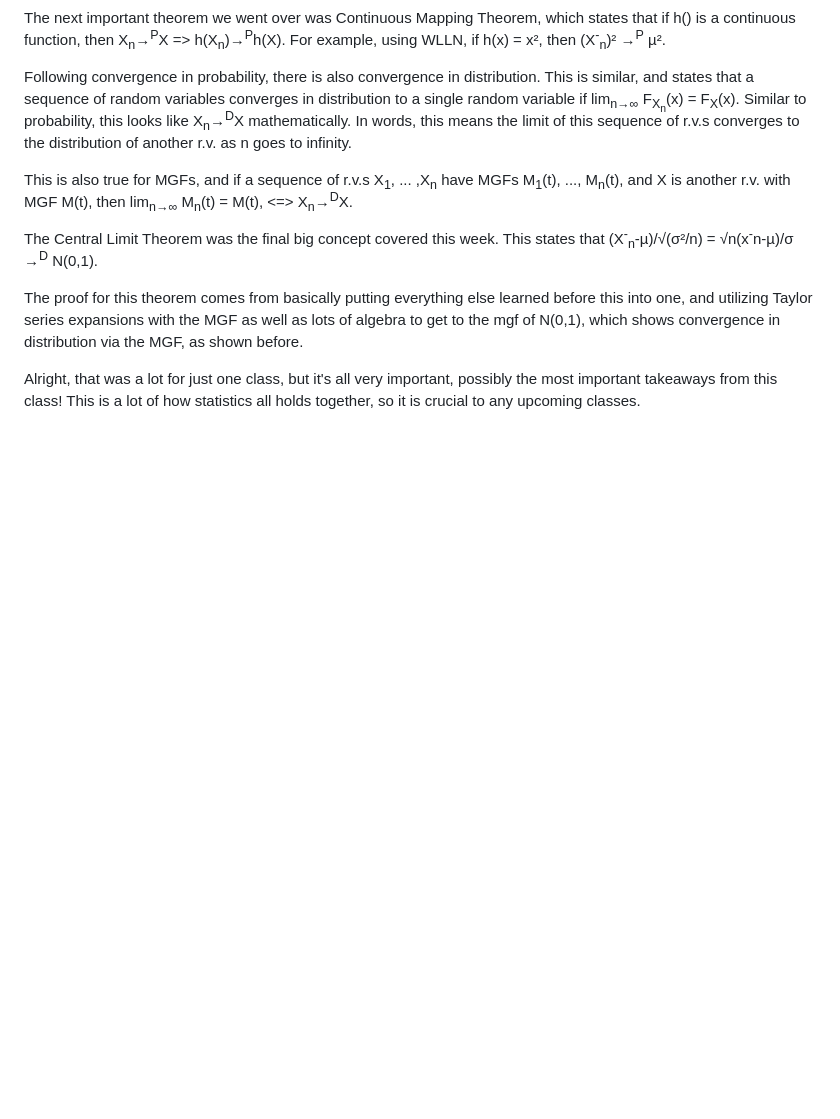
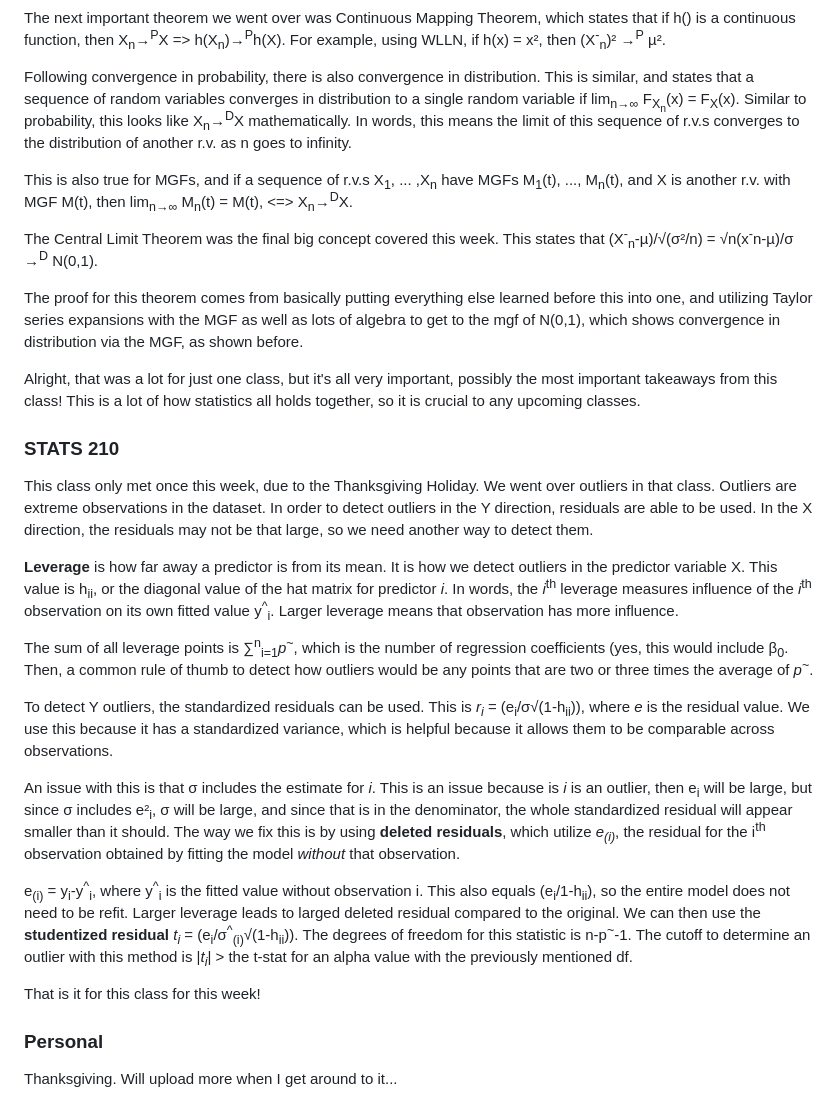
Before and after one commit to nschiermeier/nschiermeier.github.io, a Markdown page: blog/posts/week-9.md, the part around one of its changes. GitHub-like rendering; blank space fills up the shorter version.

Commit message:
STATS 210 Week 9 added

```diff
--- a/blog/posts/week-9.md
+++ b/blog/posts/week-9.md
@@ -27,3 +27,25 @@ The Central Limit Theorem was the final big concept covered this week. This stat
 The proof for this theorem comes from basically putting everything else learned before this into one, and utilizing Taylor series expansions with the MGF as well as lots of algebra to get to the mgf of N(0,1), which shows convergence in distribution via the MGF, as shown before.
 
 Alright, that was a lot for just one class, but it's all very important, possibly the most important takeaways from this class! This is a lot of how statistics all holds together, so it is crucial to any upcoming classes.
+
+
+### STATS 210
+
+This class only met once this week, due to the Thanksgiving Holiday. We went over outliers in that class. Outliers are extreme observations in the dataset. In order to detect outliers in the Y direction, residuals are able to be used. In the X direction, the residuals may not be that large, so we need another way to detect them.
+
+**Leverage** is how far away a predictor is from its mean. It is how we detect outliers in the predictor variable X. This value is h<sub>ii</sub>, or the diagonal value of the hat matrix for predictor *i*. In words, the *i*<sup>th</sup> leverage measures influence of the *i*<sup>th</sup> observation on its own fitted value y<sup>^</sup><sub>i</sub>. Larger leverage means that observation has more influence.
+
+The sum of all leverage points is ∑<sup>n</sup><sub>i=1</sub>*p*<sup>~</sup>, which is the number of regression coefficients (yes, this would include β<sub>0</sub>. Then, a common rule of thumb to detect how outliers would be any points that are two or three times the average of *p*<sup>~</sup>.
+
+To detect Y outliers, the standardized residuals can be used. This is *r<sub>i</sub>* = (e<sub>i</sub>/σ√(1-h<sub>ii</sub>)), where *e* is the residual value. We use this because it has a standardized variance, which is helpful because it allows them to be comparable across observations.
+
+An issue with this is that σ includes the estimate for *i*. This is an issue because is *i* is an outlier, then e<sub>i</sub> will be large, but since σ includes e²<sub>i</sub>, σ will be large, and since that is in the denominator, the whole standardized residual will appear smaller than it should. The way we fix this is by using **deleted residuals**, which utilize *e<sub>(i)</sub>*, the residual for the i<sup>th</sup> observation obtained by fitting the model *without* that observation.
+
+e<sub>(i)</sub> = y<sub>i</sub>-y<sup>^</sup><sub>i</sub>, where y<sup>^</sup><sub>i</sub> is the fitted value without observation i. This also equals (e<sub>i</sub>/1-h<sub>ii</sub>), so the entire model does not need to be refit. Larger leverage leads to larged deleted residual compared to the original. We can then use the **studentized residual** *t<sub>i</sub>* = (e<sub>i</sub>/σ<sup>^</sup><sub>(i)</sub>√(1-h<sub>ii</sub>)).
+The degrees of freedom for this statistic is n-p<sup>~</sup>-1. The cutoff to determine an outlier with this method is |*t<sub>i</sub>*| > the t-stat for an alpha value with the previously mentioned df.
+
+That is it for this class for this week!
+
+### Personal
+
+Thanksgiving. Will upload more when I get around to it...
```
Also changed, not shown: other parts of blog/posts/week-9.md (+1 -1 lines).
